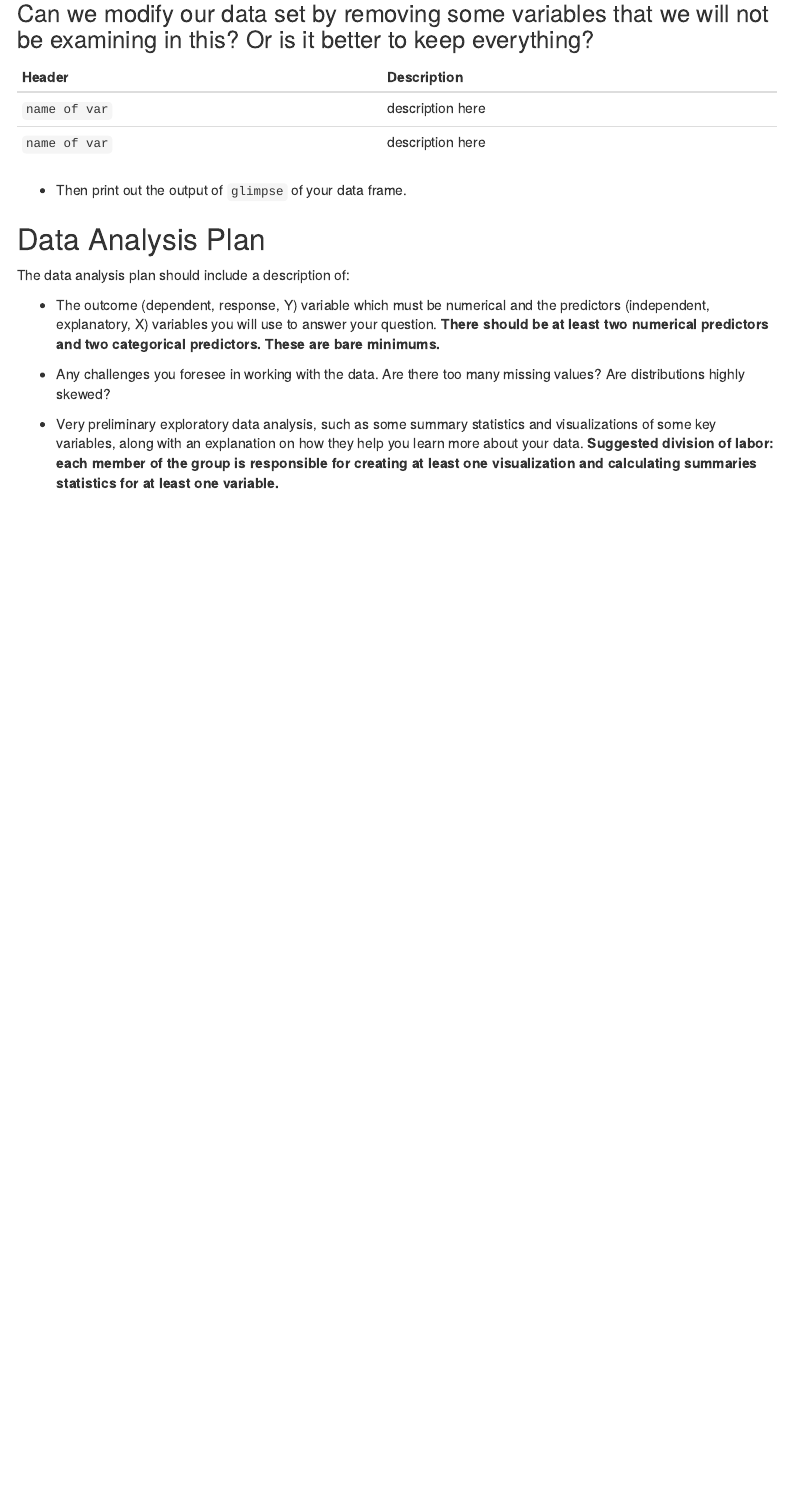
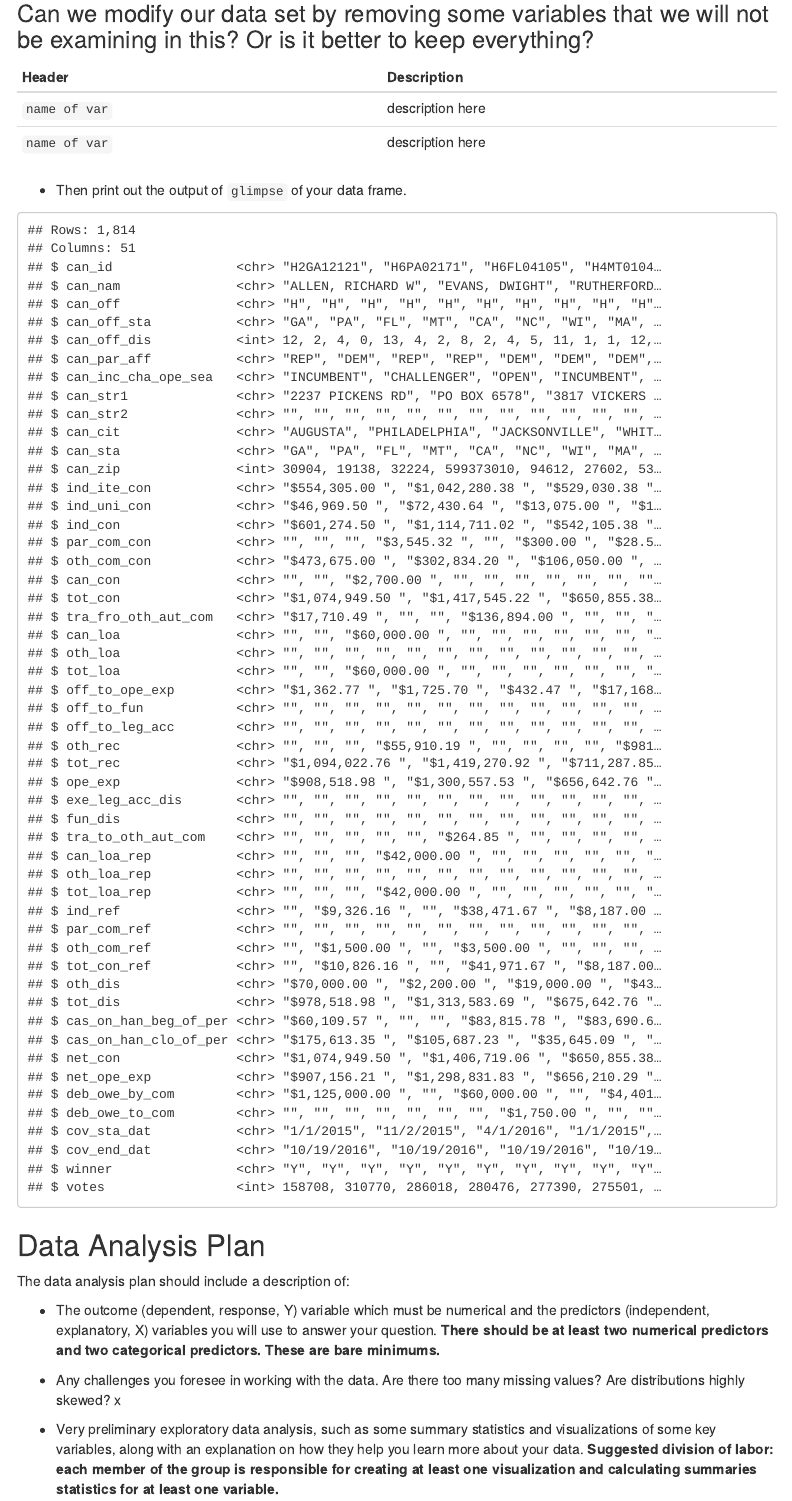
Before and after one commit to tharynm/stat311project, an R Markdown document (proposal.Rmd): the page in a window 1100 px wide, from 1210 px down. Rendered offline with R 4.5, knitr and Pandoc, with nearby package versions; menus at the side of the page are left out.

Commit message:
glimpse output

````diff
--- a/proposal.Rmd
+++ b/proposal.Rmd
@@ -66,8 +66,7 @@ https://web.archive.org/web/20170118212350/http://www.fec.gov/finance/disclosure
 - Then print out the output of `glimpse` of your data frame.
 
 ```{r peek-at-data}
-
-
+glimpse(campaign)
 ```
 
 
@@ -81,7 +80,7 @@ The data analysis plan should include a description of:
 - The outcome (dependent, response, Y) variable which must be numerical and  the predictors (independent, explanatory, X)
 variables you will use to answer your question. **There should be at least two numerical predictors and two categorical predictors. These are bare minimums. **
 
-- Any challenges you foresee in working with the data. Are there too many missing values? Are distributions highly skewed?
+- Any challenges you foresee in working with the data. Are there too many missing values? Are distributions highly skewed? x
 
 - Very preliminary exploratory data analysis, such as some summary statistics and
 visualizations of some key variables, along with an explanation on how they help you learn more about your data. **Suggested division of labor: each member of the group is responsible for creating at least one visualization and calculating summaries statistics for at least one variable.**
````
Also changed, not shown: proposal.html (added).
